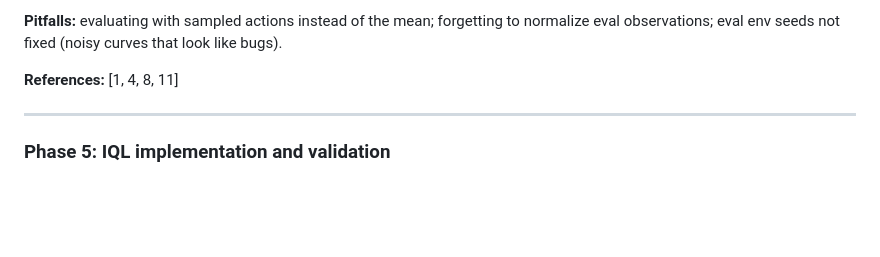
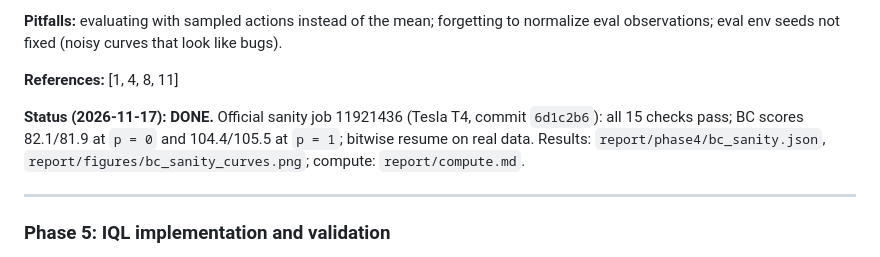
Before and after one commit to rahulvishnuvardhana/offline-rl-hopper, a Markdown page: ROADMAP.md, the part around the change. Drawn GitHub-style; blank space fills up the shorter version.

```diff
--- a/ROADMAP.md
+++ b/ROADMAP.md
@@ -457,6 +457,8 @@ Dates assume a deadline around **Fri Dec 4, 2026**; adjust when confirmed. Thank
 
 **References:** [1, 4, 8, 11]
 
+**Status (2026-11-17): DONE.** Official sanity job 11921436 (Tesla T4, commit `6d1c2b6`): all 15 checks pass; BC scores 82.1/81.9 at `p = 0` and 104.4/105.5 at `p = 1`; bitwise resume on real data. Results: `report/phase4/bc_sanity.json`, `report/figures/bc_sanity_curves.png`; compute: `report/compute.md`.
+
 ---
 
 ### Phase 5: IQL implementation and validation
```
Also changed, not shown: README.md (+21 -0 lines), docs/specs/phase-4-bc-eval.md (+8 -2 lines), report/compute.md (added, +30 -0 lines), report/figures/bc_sanity_curves.png (added), 2 other files.
